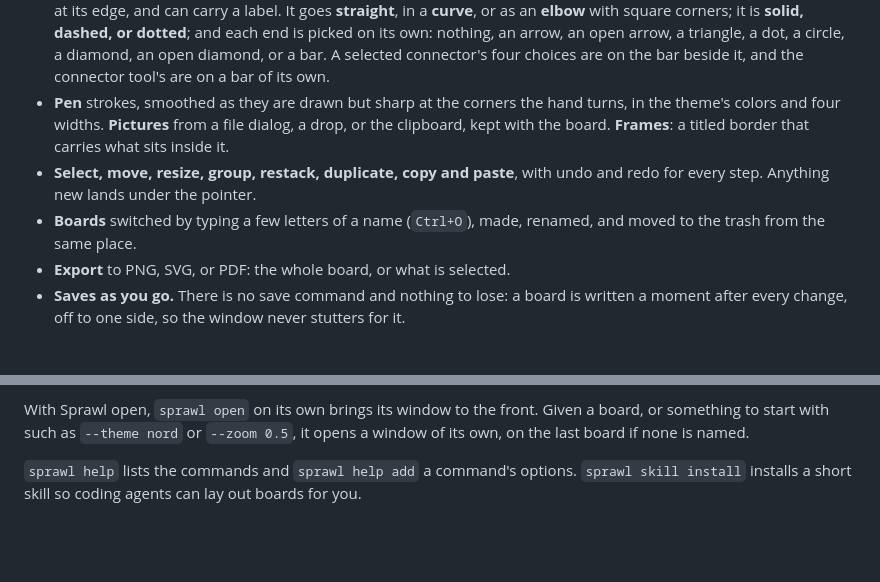
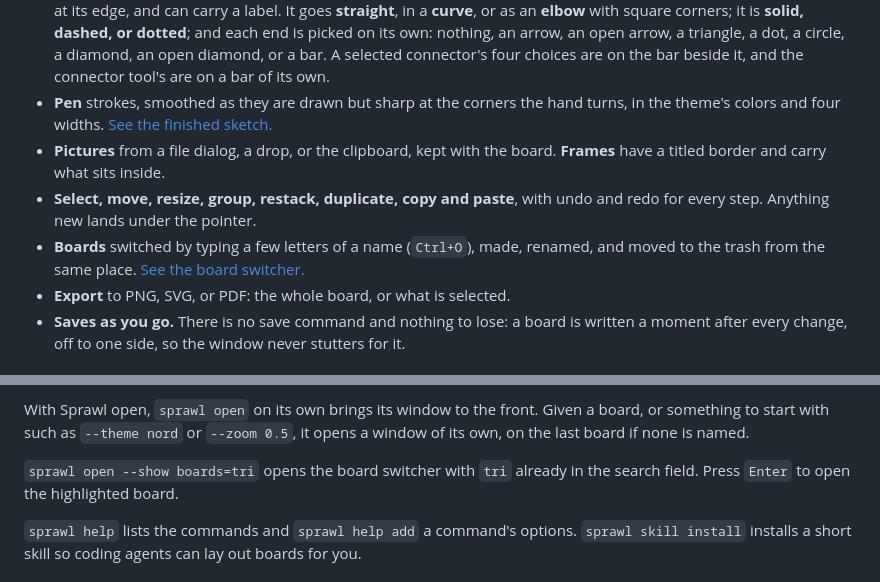
Before and after one commit to willykev/sprawl, a Markdown page: docs/guide.md, 2 parts joined by grey strips. Rendered like a GitHub page; blank space fills up the shorter version.

```diff
--- a/docs/guide.md
+++ b/docs/guide.md
@@ -26,13 +26,13 @@ and written from the command line.
   diamond, an open diamond, or a bar. A selected connector's four choices
   are on the bar beside it, and the connector tool's are on a bar of its own.
 - **Pen** strokes, smoothed as they are drawn but sharp at the corners the
-  hand turns, in the theme's colors and four widths. **Pictures** from a file
-  dialog, a drop, or the clipboard, kept with the board. **Frames**: a titled
-  border that carries what sits inside it.
+  hand turns, in the theme's colors and four widths. [See the finished sketch.](../screenshots/pen.png)
+- **Pictures** from a file dialog, a drop, or the clipboard, kept with the
+  board. **Frames** have a titled border and carry what sits inside.
 - **Select, move, resize, group, restack, duplicate, copy and paste**, with
   undo and redo for every step. Anything new lands under the pointer.
 - **Boards** switched by typing a few letters of a name (`Ctrl+O`), made,
-  renamed, and moved to the trash from the same place.
+  renamed, and moved to the trash from the same place. [See the board switcher.](../screenshots/boards.png)
 - **Export** to PNG, SVG, or PDF: the whole board, or what is selected.
 - **Saves as you go.** There is no save command and nothing to lose: a board
   is written a moment after every change, off to one side, so the window
@@ -135,6 +135,9 @@ With Sprawl open, `sprawl open` on its own brings its window to the front.
 Given a board, or something to start with such as `--theme nord` or
 `--zoom 0.5`, it opens a window of its own, on the last board if none is
 named.
+
+`sprawl open --show boards=tri` opens the board switcher with `tri`
+already in the search field. Press `Enter` to open the highlighted board.
 
 `sprawl help` lists the commands and `sprawl help add` a command's options.
 `sprawl skill install` installs a short skill so coding agents can lay out
```
Also changed, not shown: CHANGELOG.md (+6 -0 lines), README.md (+9 -9 lines), screenshots/boards.gif (added), screenshots/pen.gif (added), 5 other files.
